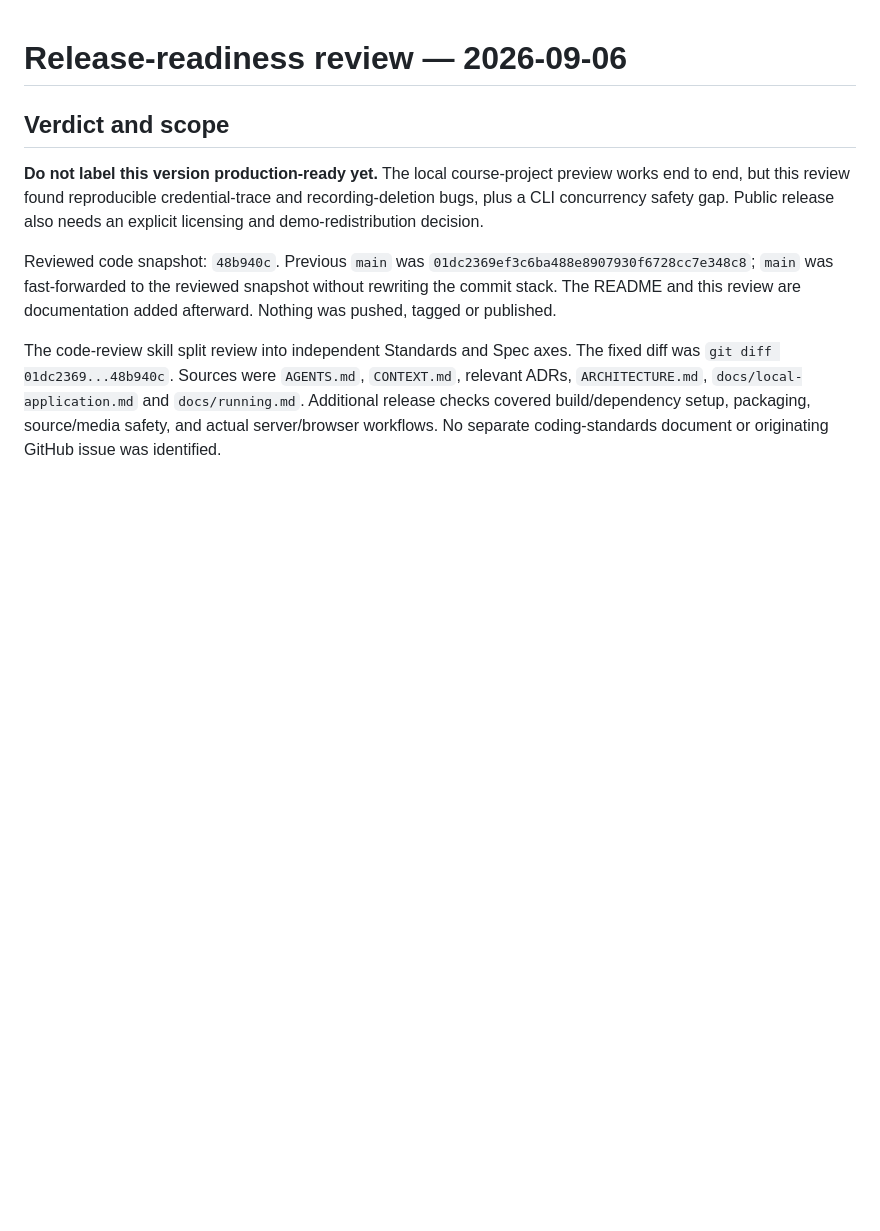
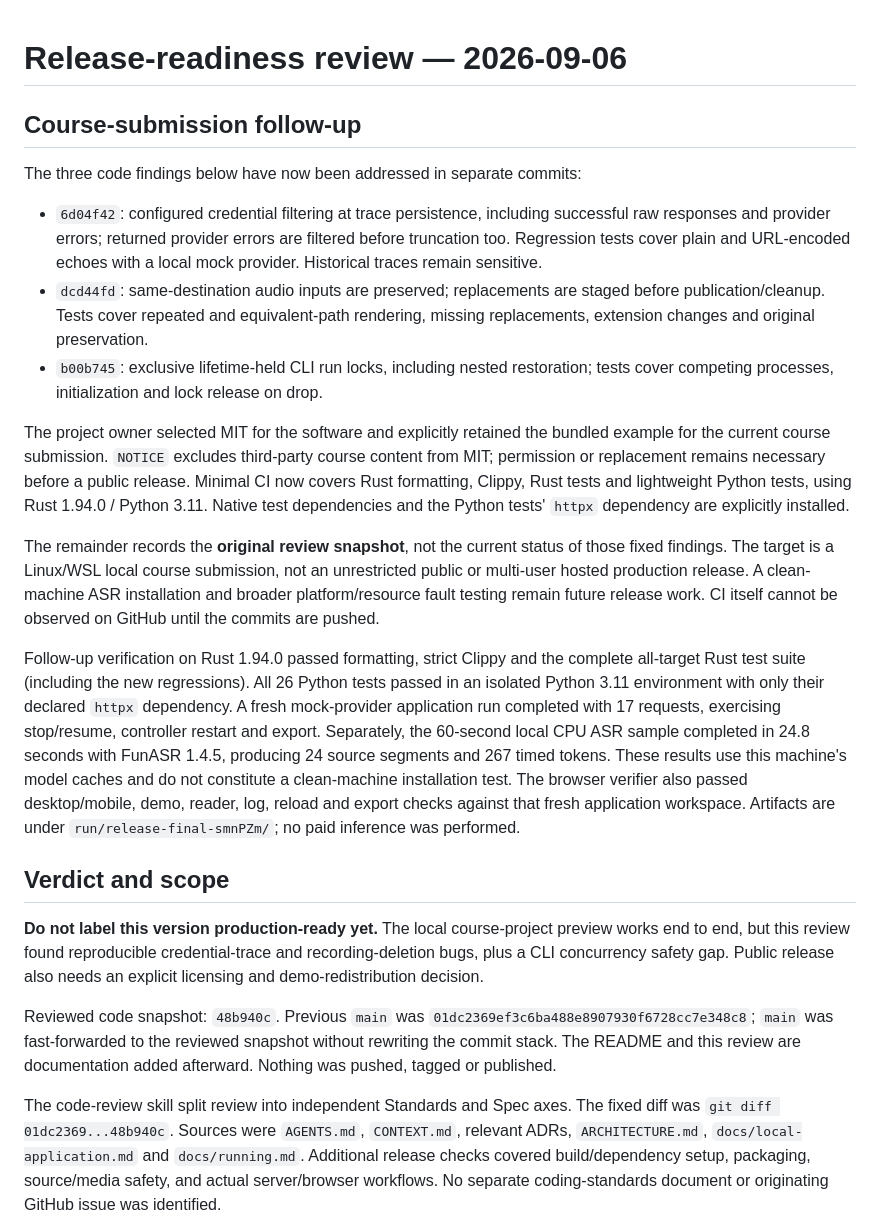
Before and after one commit to Charliewzy/BeyondSlides, a Markdown page: docs/release-readiness.md, the part around the change. Drawn GitHub-style; blank space fills up the shorter version.

```diff
--- a/docs/release-readiness.md
+++ b/docs/release-readiness.md
@@ -1,4 +1,43 @@
 # Release-readiness review — 2026-09-06
+
+## Course-submission follow-up
+
+The three code findings below have now been addressed in separate commits:
+
+- `6d04f42`: configured credential filtering at trace persistence, including
+  successful raw responses and provider errors; returned provider errors are
+  filtered before truncation too. Regression tests cover plain and URL-encoded
+  echoes with a local mock provider. Historical traces remain sensitive.
+- `dcd44fd`: same-destination audio inputs are preserved; replacements are
+  staged before publication/cleanup. Tests cover repeated and equivalent-path
+  rendering, missing replacements, extension changes and original preservation.
+- `b00b745`: exclusive lifetime-held CLI run locks, including nested restoration;
+  tests cover competing processes, initialization and lock release on drop.
+
+The project owner selected MIT for the software and explicitly retained the
+bundled example for the current course submission. `NOTICE` excludes third-party
+course content from MIT; permission or replacement remains necessary before a
+public release. Minimal CI now covers Rust formatting, Clippy, Rust tests and
+lightweight Python tests, using Rust 1.94.0 / Python 3.11. Native test dependencies
+and the Python tests' `httpx` dependency are explicitly installed.
+
+The remainder records the **original review snapshot**, not the current status
+of those fixed findings. The target is a Linux/WSL local course submission, not
+an unrestricted public or multi-user hosted production release. A clean-machine
+ASR installation and broader platform/resource fault testing remain future
+release work. CI itself cannot be observed on GitHub until the commits are pushed.
+
+Follow-up verification on Rust 1.94.0 passed formatting, strict Clippy and the
+complete all-target Rust test suite (including the new regressions). All 26
+Python tests passed in an isolated Python 3.11 environment with only their
+declared `httpx` dependency. A fresh mock-provider application run completed with
+17 requests, exercising stop/resume, controller restart and export. Separately,
+the 60-second local CPU ASR sample completed in 24.8 seconds with FunASR 1.4.5,
+producing 24 source segments and 267 timed tokens. These results use this machine's
+model caches and do not constitute a clean-machine installation test.
+The browser verifier also passed desktop/mobile, demo, reader, log, reload and
+export checks against that fresh application workspace.
+Artifacts are under `run/release-final-smnPZm/`; no paid inference was performed.
 
 ## Verdict and scope
 
```
Also changed, not shown: README.md (+5 -5 lines), docs/running.md (+7 -0 lines).
